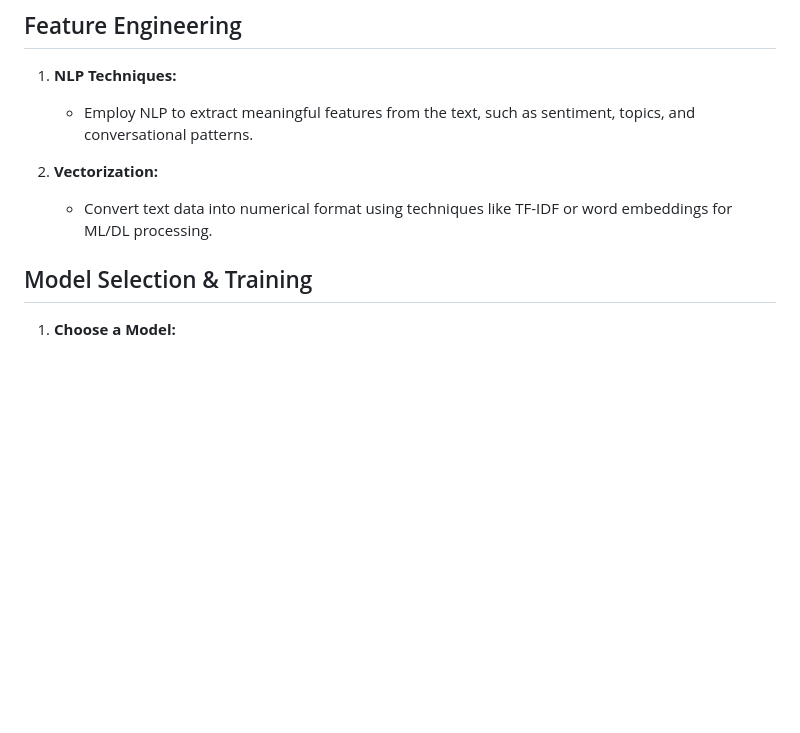
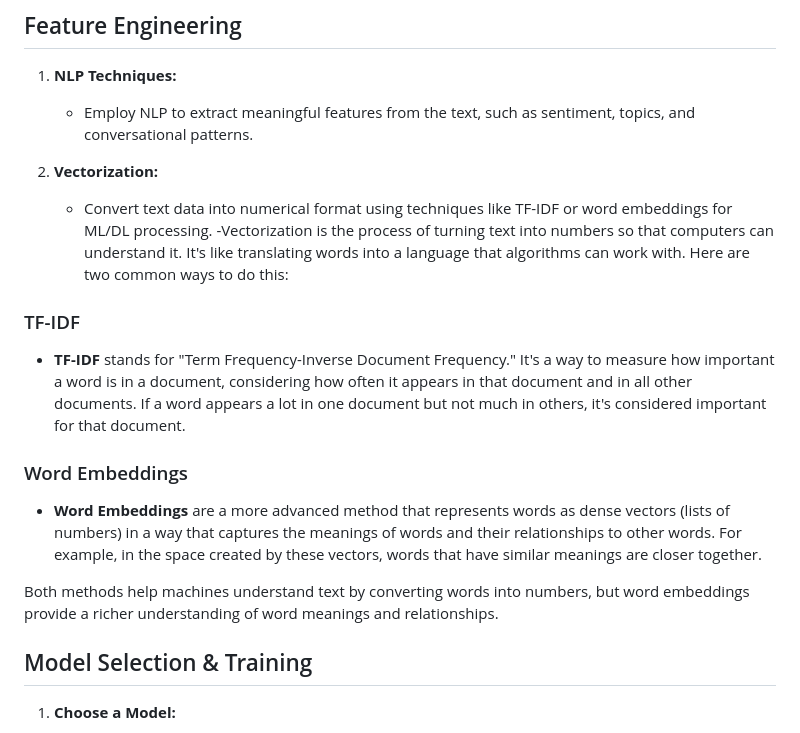
Before and after one commit to ernbilen/Data400_Spring24, a Markdown page: Chatbot.md, the part around the change. Drawn GitHub-style; blank space fills up the shorter version.

```diff
--- a/Chatbot.md
+++ b/Chatbot.md
@@ -31,6 +31,17 @@ Our journey dives deep into the rich tapestry of your chat history, transforming
 
 2. **Vectorization:**
    - Convert text data into numerical format using techniques like TF-IDF or word embeddings for ML/DL processing.
+   -Vectorization is the process of turning text into numbers so that computers can understand it. It's like translating words into a language that algorithms can work with. Here are two common ways to do this:
+
+### TF-IDF
+- **TF-IDF** stands for "Term Frequency-Inverse Document Frequency." It's a way to measure how important a word is in a document, considering how often it appears in that document and in all other documents. If a word appears a lot in one document but not much in others, it's considered important for that document.
+
+### Word Embeddings
+- **Word Embeddings** are a more advanced method that represents words as dense vectors (lists of numbers) in a way that captures the meanings of words and their relationships to other words. For example, in the space created by these vectors, words that have similar meanings are closer together.
+
+Both methods help machines understand text by converting words into numbers, but word embeddings provide a richer understanding of word meanings and relationships.
+
+
 
 ## Model Selection & Training
 
```
